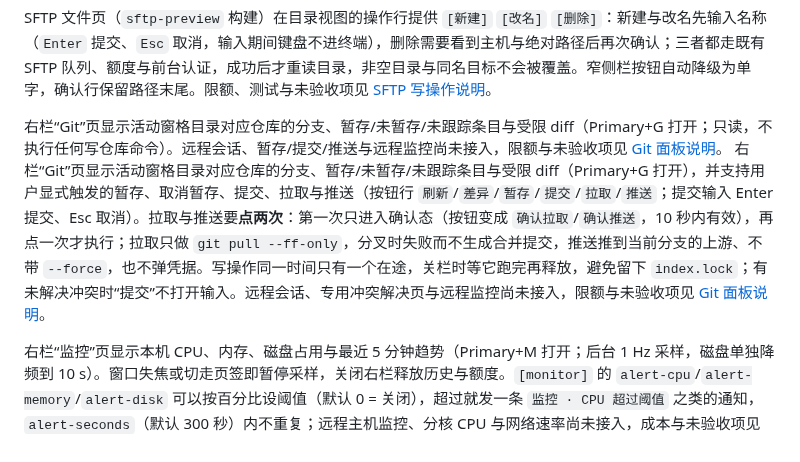
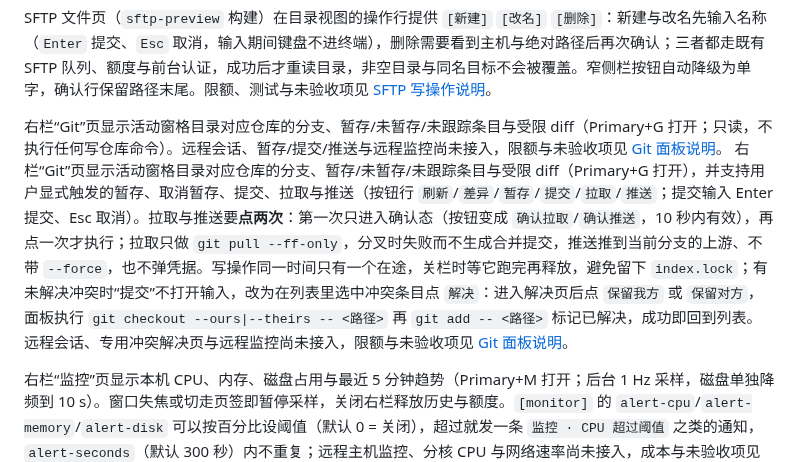
Before and after one commit to YoisakiKnd/congminal, a Markdown page: README.md, the part around the change. GitHub-like rendering.

```diff
--- a/README.md
+++ b/README.md
@@ -196,7 +196,7 @@ Shell 集成与命令输出导航已加入：可选 source zsh/Bash 脚本，Pri
 SFTP 文件页（`sftp-preview` 构建）在目录视图的操作行提供 `[新建]` `[改名]` `[删除]`：新建与改名先输入名称（`Enter` 提交、`Esc` 取消，输入期间键盘不进终端），删除需要看到主机与绝对路径后再次确认；三者都走既有 SFTP 队列、额度与前台认证，成功后才重读目录，非空目录与同名目标不会被覆盖。窄侧栏按钮自动降级为单字，确认行保留路径末尾。限额、测试与未验收项见 [SFTP 写操作说明](docs/design-sftp-ops.md)。
 
 右栏“Git”页显示活动窗格目录对应仓库的分支、暂存/未暂存/未跟踪条目与受限 diff（Primary+G 打开；只读，不执行任何写仓库命令）。远程会话、暂存/提交/推送与远程监控尚未接入，限额与未验收项见 [Git 面板说明](docs/design-git-panel.md)。
-右栏“Git”页显示活动窗格目录对应仓库的分支、暂存/未暂存/未跟踪条目与受限 diff（Primary+G 打开），并支持用户显式触发的暂存、取消暂存、提交、拉取与推送（按钮行 `刷新`/`差异`/`暂存`/`提交`/`拉取`/`推送`；提交输入 Enter 提交、Esc 取消）。拉取与推送要**点两次**：第一次只进入确认态（按钮变成 `确认拉取`/`确认推送`，10 秒内有效），再点一次才执行；拉取只做 `git pull --ff-only`，分叉时失败而不生成合并提交，推送推到当前分支的上游、不带 `--force`，也不弹凭据。写操作同一时间只有一个在途，关栏时等它跑完再释放，避免留下 `index.lock`；有未解决冲突时“提交”不打开输入。远程会话、专用冲突解决页与远程监控尚未接入，限额与未验收项见 [Git 面板说明](docs/design-git-panel.md)。
+右栏“Git”页显示活动窗格目录对应仓库的分支、暂存/未暂存/未跟踪条目与受限 diff（Primary+G 打开），并支持用户显式触发的暂存、取消暂存、提交、拉取与推送（按钮行 `刷新`/`差异`/`暂存`/`提交`/`拉取`/`推送`；提交输入 Enter 提交、Esc 取消）。拉取与推送要**点两次**：第一次只进入确认态（按钮变成 `确认拉取`/`确认推送`，10 秒内有效），再点一次才执行；拉取只做 `git pull --ff-only`，分叉时失败而不生成合并提交，推送推到当前分支的上游、不带 `--force`，也不弹凭据。写操作同一时间只有一个在途，关栏时等它跑完再释放，避免留下 `index.lock`；有未解决冲突时“提交”不打开输入，改为在列表里选中冲突条目点 `解决`：进入解决页后点 `保留我方` 或 `保留对方`，面板执行 `git checkout --ours|--theirs -- <路径>` 再 `git add -- <路径>` 标记已解决，成功即回到列表。远程会话、专用冲突解决页与远程监控尚未接入，限额与未验收项见 [Git 面板说明](docs/design-git-panel.md)。
 
 右栏“监控”页显示本机 CPU、内存、磁盘占用与最近 5 分钟趋势（Primary+M 打开；后台 1 Hz 采样，磁盘单独降频到 10 s）。窗口失焦或切走页签即暂停采样，关闭右栏释放历史与额度。`[monitor]` 的 `alert-cpu`/`alert-memory`/`alert-disk` 可以按百分比设阈值（默认 0 = 关闭），超过就发一条 `监控 · CPU 超过阈值` 之类的通知，`alert-seconds`（默认 300 秒）内不重复；远程主机监控、分核 CPU 与网络速率尚未接入，成本与未验收项见 [监控评估](docs/evaluations/m7-monitor.md)。
 
```
Also changed, not shown: docs/design-git-panel.md (+13 -10 lines), docs/roadmap.md (+1 -1 lines), docs/previews/m7-git-resolve.png (added), 6 other files.
